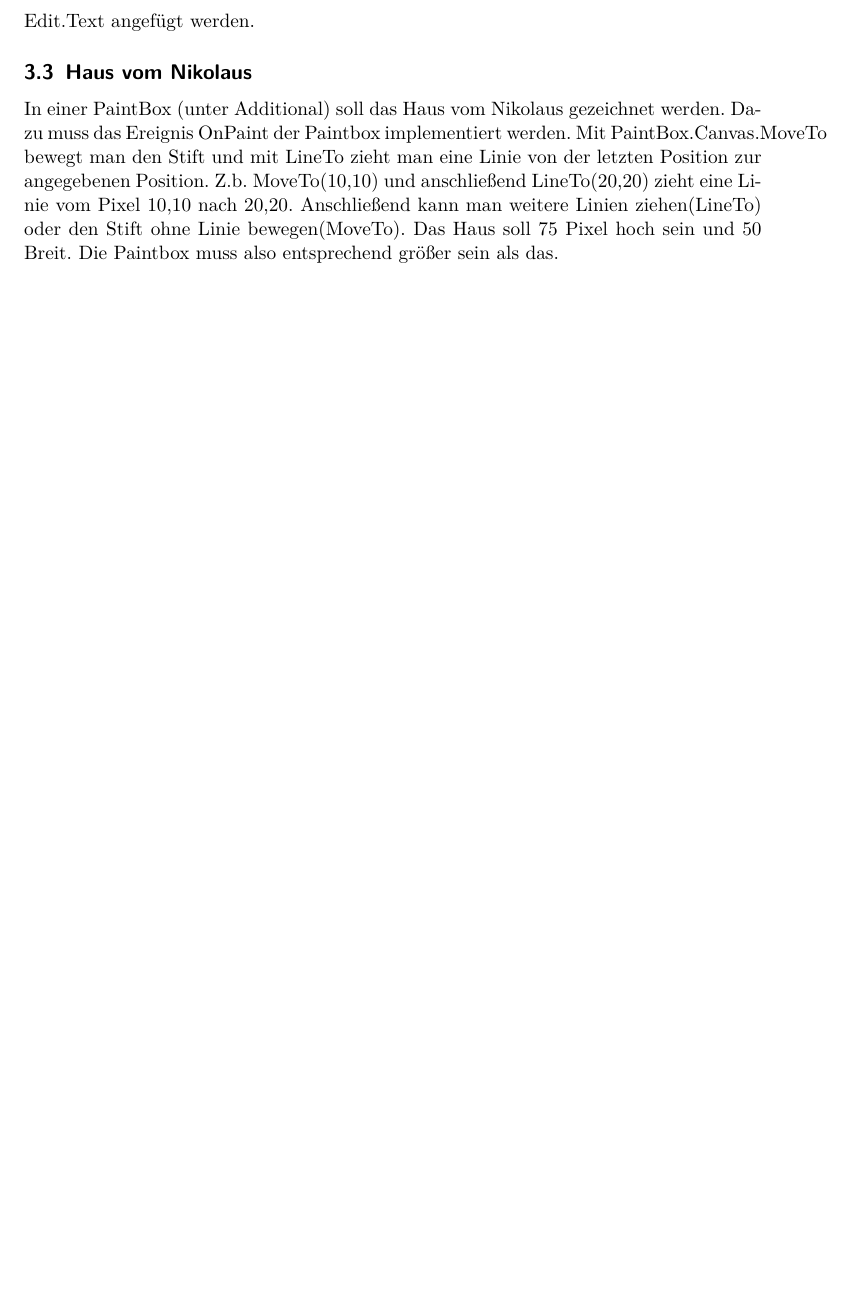
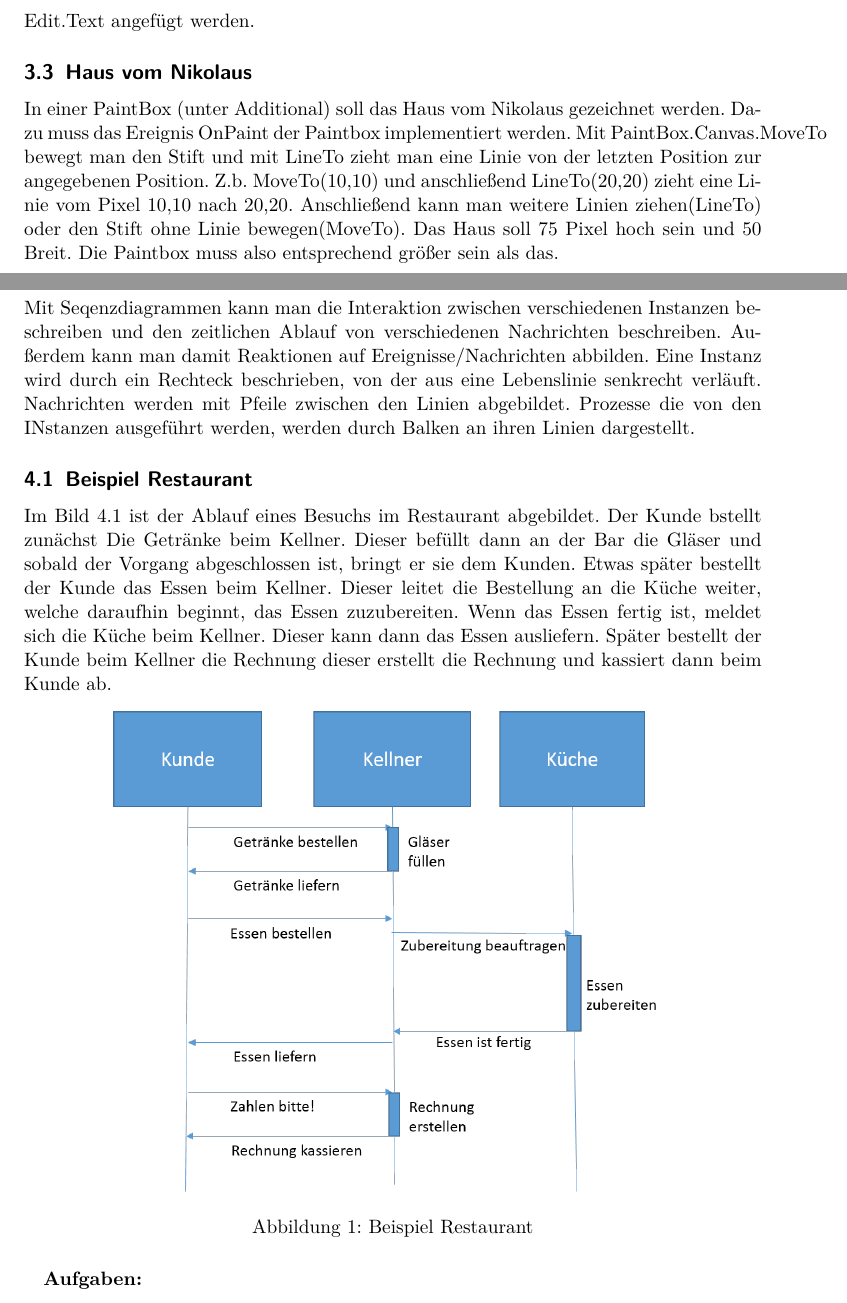
Before and after one commit to CarlAshnikov/ThinkTech, a LaTeX document (Beschreibung/Beschreibung.tex): part of page 6 of 6 before the commit and two parts of pages 6 and 7 of 8 after it, the two joined at a grey line, cut so that both start at the same text, the shorter picture padded with empty space. Compiled offline with pdfLaTeX; the source files are stored in an older character set and shown here as Unicode.

Commit message:
Sequenzdiagramm Aufgaben hinzugefügt

```diff
--- a/Beschreibung/Beschreibung.tex
+++ b/Beschreibung/Beschreibung.tex
@@ -136,3 +136,24 @@ Außerdem wollen wir den Text aus einem Edit an den Text im Memo anhängen. Dazu
 
 In einer PaintBox (unter Additional) soll das Haus vom Nikolaus gezeichnet werden. Dazu muss das Ereignis OnPaint der Paintbox implementiert werden. Mit PaintBox.Canvas.MoveTo bewegt man den Stift und mit LineTo zieht man eine Linie von der letzten Position zur angegebenen Position. Z.b. MoveTo(10,10) und anschließend LineTo(20,20) zieht eine Linie vom Pixel 10,10 nach 20,20. Anschließend kann man weitere Linien ziehen(LineTo) oder den Stift ohne Linie bewegen(MoveTo). Das Haus soll 75 Pixel hoch sein und 50 Breit. Die Paintbox muss also entsprechend größer sein als das.
 
+\pagebreak
+
+\section{Sequenzdiagramme}
+
+Mit Seqenzdiagrammen kann man die Interaktion zwischen verschiedenen Instanzen beschreiben und den zeitlichen Ablauf von verschiedenen Nachrichten beschreiben. Außerdem kann man damit Reaktionen auf Ereignisse/Nachrichten abbilden. Eine Instanz wird durch ein Rechteck beschrieben, von der aus eine Lebenslinie senkrecht verläuft. Nachrichten werden mit Pfeile zwischen den Linien abgebildet. Prozesse die von den INstanzen ausgeführt werden, werden durch Balken an ihren Linien dargestellt.
+
+\subsection{Beispiel Restaurant}
+
+Im Bild \ref{fig:BeispielRestaurant} ist der Ablauf eines Besuchs im Restaurant abgebildet. Der Kunde bstellt zunächst Die Getränke beim Kellner. Dieser befüllt dann an der Bar die Gläser und sobald der Vorgang abgeschlossen ist, bringt er sie dem Kunden. Etwas später bestellt der Kunde das Essen beim Kellner. Dieser leitet die Bestellung an die Küche weiter, welche daraufhin beginnt, das Essen zuzubereiten. Wenn das Essen fertig ist, meldet sich die Küche beim Kellner. Dieser kann dann das Essen ausliefern. Später bestellt der Kunde beim Kellner die Rechnung dieser erstellt die Rechnung und kassiert dann beim Kunde ab.
+
+\begin{figure}[htb]
+	\centering
+		\includegraphics[width=0.75\textwidth]{pictures/BeispielRestaurant.png}
+	\label{fig:BeispielRestaurant}
+	\caption{Beispiel Restaurant}
+\end{figure}
+
+\textbf{Aufgaben:}
+\begin{enumerate}
+	\item Erweitere das Beispiel so, dass der Kellner jede Bestellung in einer Kasse (neue Instanz) einträgt und die Rechnung zum Schluss ausdrucken lässt.
+	\item Erweitere das Beispiel um eine Dessertbestellung vor dem Bezahlen (muss ebenfalls in der Küche zubereitet werden)
```
Also changed, not shown: Beschreibung/Beschreibung.pdf, Beschreibung/pictures/BeispielRestaurant.png (added), Beschreibung/Beschreibung.tex (7 more changed lines).
